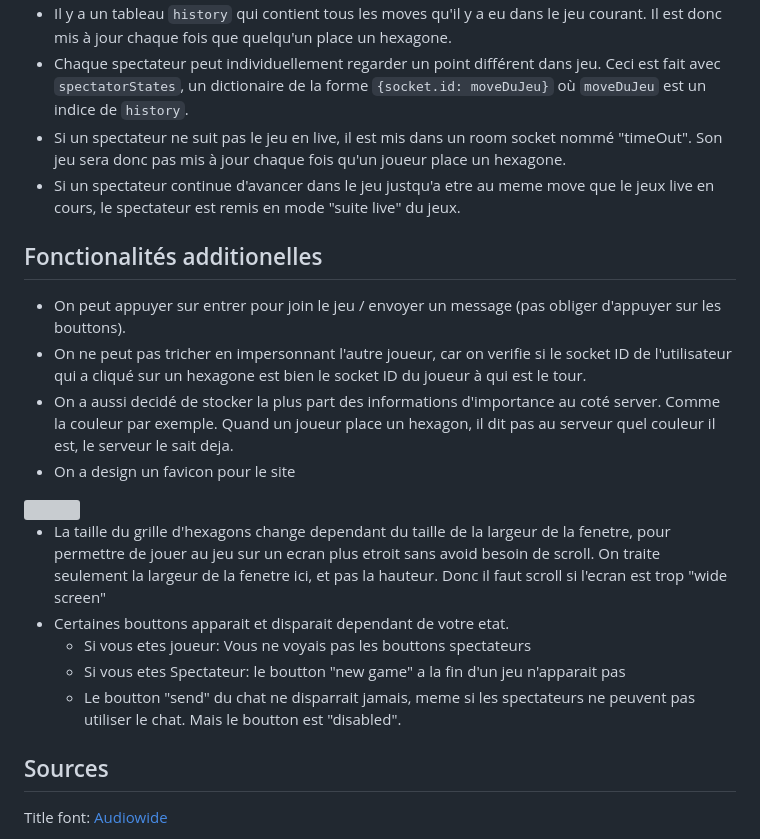
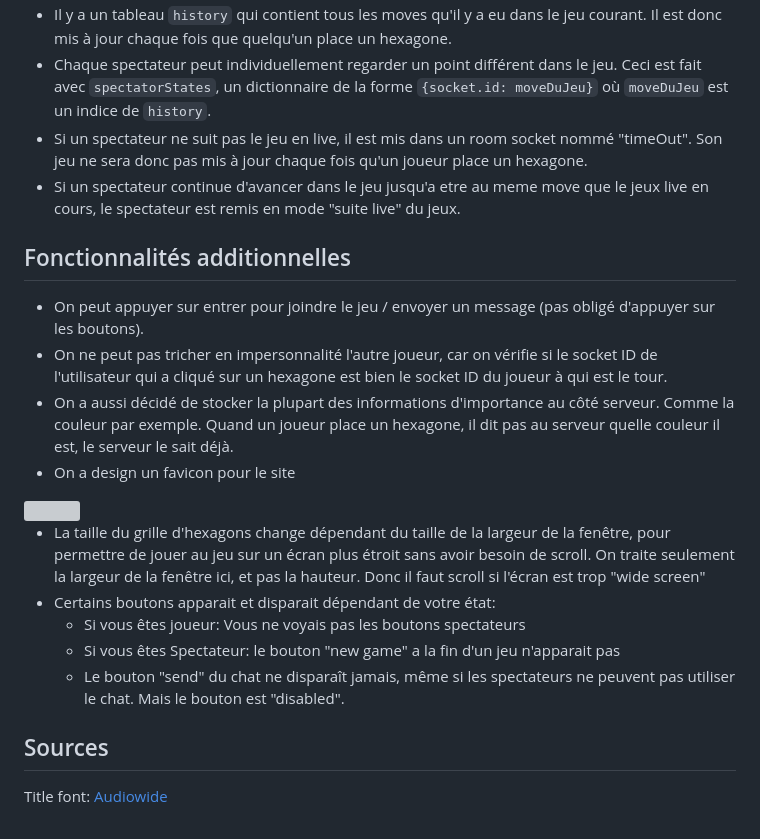
Before and after one commit to ThorsThunder04/socketHexGame, a Markdown page: README.md, the part around one of its changes. Rendered like a GitHub page; grey boxes are pictures that could not be loaded.

```diff
--- a/README.md
+++ b/README.md
@@ -61,22 +61,22 @@ Voici un implementation du Jeux De Hex ([Wiki](https://en.wikipedia.org/wiki/Hex
 - Il y a un tableau `history` qui contient tous les moves qu'il y a eu dans le jeu courant. Il est donc mis à jour chaque fois que quelqu'un place un hexagone.
-- Chaque spectateur peut individuellement regarder un point différent dans jeu. Ceci est fait avec `spectatorStates`, un dictionaire de la forme `{socket.id: moveDuJeu}` où `moveDuJeu` est un indice de `history`.
-- Si un spectateur ne suit pas le jeu en live, il est mis dans un room socket nommé "timeOut". Son jeu sera donc pas mis à jour chaque fois qu'un joueur place un hexagone.
-- Si un spectateur continue d'avancer dans le jeu justqu'a etre au meme move que le jeux live en cours, le spectateur est remis en mode "suite live" du jeux.
+- Chaque spectateur peut individuellement regarder un point différent dans le jeu. Ceci est fait avec `spectatorStates`, un dictionnaire de la forme `{socket.id: moveDuJeu}` où `moveDuJeu` est un indice de `history`.
+- Si un spectateur ne suit pas le jeu en live, il est mis dans un room socket nommé "timeOut". Son jeu ne sera donc pas mis à jour chaque fois qu'un joueur place un hexagone.
+- Si un spectateur continue d'avancer dans le jeu jusqu'a etre au meme move que le jeux live en cours, le spectateur est remis en mode "suite live" du jeux.
 
-## Fonctionalités additionelles
+## Fonctionnalités additionnelles
 
-- On peut appuyer sur entrer pour join le jeu / envoyer un message (pas obliger d'appuyer sur les bouttons).
-- On ne peut pas tricher en impersonnant l'autre joueur, car on verifie si le socket ID de l'utilisateur qui a cliqué sur un hexagone est bien le socket ID du joueur à qui est le tour.
-- On a aussi decidé de stocker la plus part des informations d'importance au coté server. Comme la couleur par exemple. Quand un joueur place un hexagon, il dit pas au serveur quel couleur il est, le serveur le sait deja.
+- On peut appuyer sur entrer pour joindre le jeu / envoyer un message (pas obligé d'appuyer sur les boutons).
+- On ne peut pas tricher en impersonnalité l'autre joueur, car on vérifie si le socket ID de l'utilisateur qui a cliqué sur un hexagone est bien le socket ID du joueur à qui est le tour.
+- On a aussi décidé de stocker la plupart des informations d'importance au côté serveur. Comme la couleur par exemple. Quand un joueur place un hexagone, il dit pas au serveur quelle couleur il est, le serveur le sait déjà.
 - On a design un favicon pour le site
 
 <img src="favicon.ico" width="128">
 
-- La taille du grille d'hexagons change dependant du taille de la largeur de la fenetre, pour permettre de jouer au jeu sur un ecran plus etroit sans avoid besoin de scroll. On traite seulement la largeur de la fenetre ici, et pas la hauteur. Donc il faut scroll si l'ecran est trop "wide screen"
-- Certaines bouttons apparait et disparait dependant de votre etat.
-  - Si vous etes joueur: Vous ne voyais pas les bouttons spectateurs
-  - Si vous etes Spectateur: le boutton "new game" a la fin d'un jeu n'apparait pas
-  - Le boutton "send" du chat ne disparrait jamais, meme si les spectateurs ne peuvent pas utiliser le chat. Mais le boutton est "disabled".
+- La taille du grille d'hexagons change dépendant du taille de la largeur de la fenêtre, pour permettre de jouer au jeu sur un écran plus étroit sans avoir besoin de scroll. On traite seulement la largeur de la fenêtre ici, et pas la hauteur. Donc il faut scroll si l'écran est trop "wide screen"
+- Certains boutons apparait et disparait dépendant de votre état:
+  - Si vous êtes joueur: Vous ne voyais pas les boutons spectateurs
+  - Si vous êtes Spectateur: le bouton "new game" a la fin d'un jeu n'apparait pas
+  - Le bouton "send" du chat ne disparaît jamais, même si les spectateurs ne peuvent pas utiliser le chat. Mais le bouton est "disabled".
 
 
 ## Sources
```
Also changed, not shown: other parts of README.md (+22 -22 lines).
